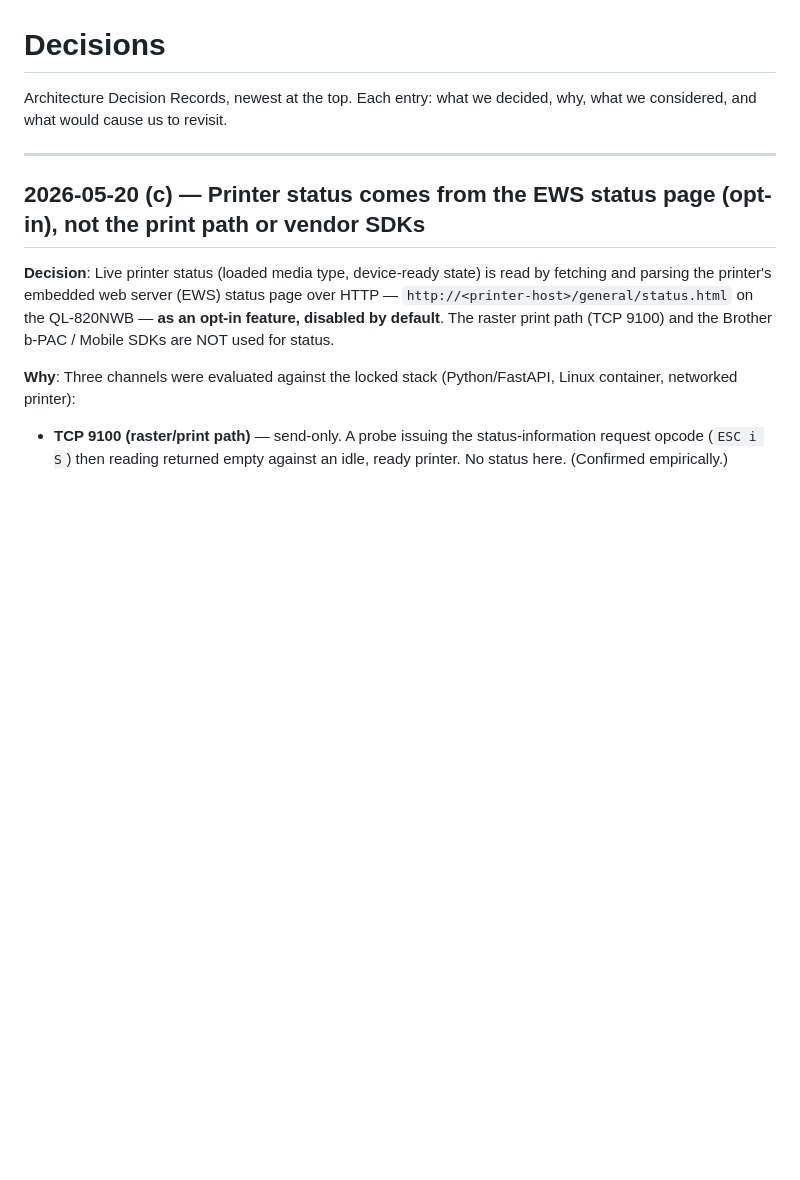
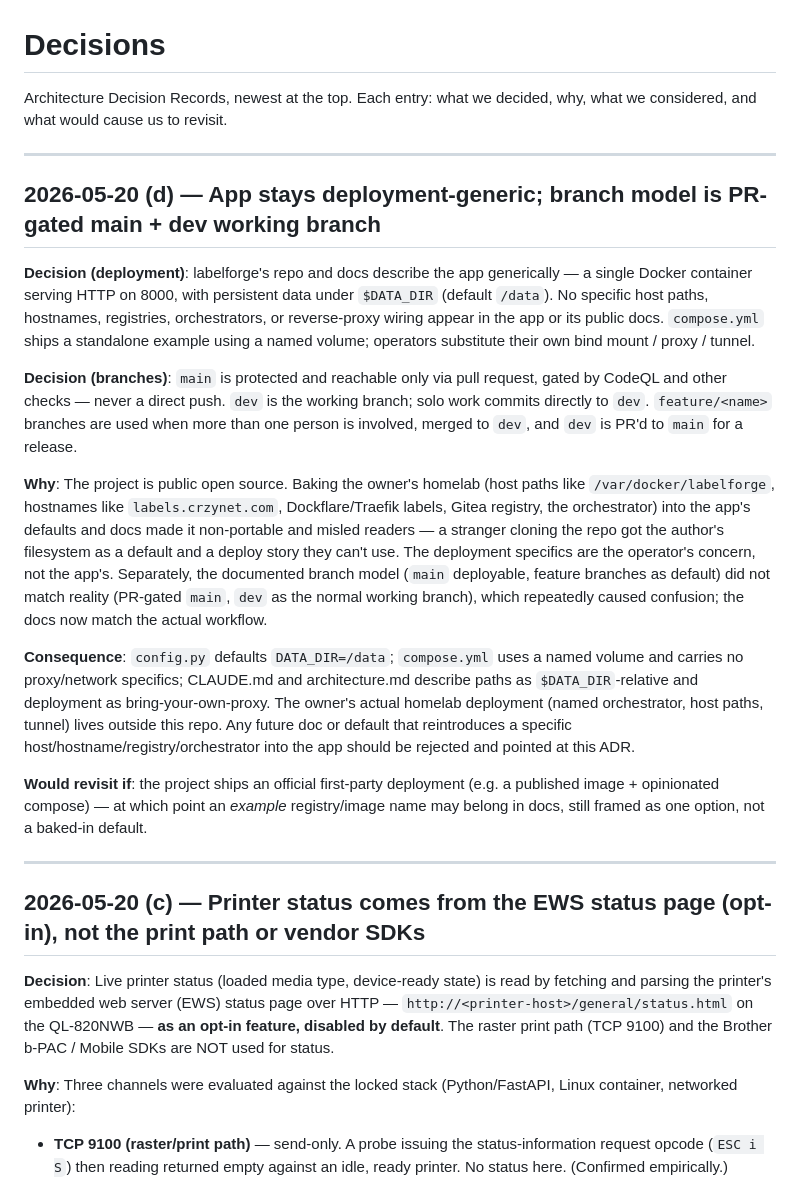
Before and after one commit to crzykidd/labelforge, a Markdown page: docs/decisions.md, the part around the change. Drawn GitHub-style; blank space fills up the shorter version.

Commit message:
Record deployment-generic and branch-model ADR

```diff
--- a/docs/decisions.md
+++ b/docs/decisions.md
@@ -1,6 +1,20 @@
 # Decisions
 
 Architecture Decision Records, newest at the top. Each entry: what we decided, why, what we considered, and what would cause us to revisit.
+
+---
+
+## 2026-05-20 (d) — App stays deployment-generic; branch model is PR-gated main + dev working branch
+
+**Decision (deployment)**: labelforge's repo and docs describe the app generically — a single Docker container serving HTTP on 8000, with persistent data under `$DATA_DIR` (default `/data`). No specific host paths, hostnames, registries, orchestrators, or reverse-proxy wiring appear in the app or its public docs. `compose.yml` ships a standalone example using a named volume; operators substitute their own bind mount / proxy / tunnel.
+
+**Decision (branches)**: `main` is protected and reachable only via pull request, gated by CodeQL and other checks — never a direct push. `dev` is the working branch; solo work commits directly to `dev`. `feature/<name>` branches are used when more than one person is involved, merged to `dev`, and `dev` is PR'd to `main` for a release.
+
+**Why**: The project is public open source. Baking the owner's homelab (host paths like `/var/docker/labelforge`, hostnames like `labels.crzynet.com`, Dockflare/Traefik labels, Gitea registry, the orchestrator) into the app's defaults and docs made it non-portable and misled readers — a stranger cloning the repo got the author's filesystem as a default and a deploy story they can't use. The deployment specifics are the operator's concern, not the app's. Separately, the documented branch model (`main` deployable, feature branches as default) did not match reality (PR-gated `main`, `dev` as the normal working branch), which repeatedly caused confusion; the docs now match the actual workflow.
+
+**Consequence**: `config.py` defaults `DATA_DIR=/data`; `compose.yml` uses a named volume and carries no proxy/network specifics; CLAUDE.md and architecture.md describe paths as `$DATA_DIR`-relative and deployment as bring-your-own-proxy. The owner's actual homelab deployment (named orchestrator, host paths, tunnel) lives outside this repo. Any future doc or default that reintroduces a specific host/hostname/registry/orchestrator into the app should be rejected and pointed at this ADR.
+
+**Would revisit if**: the project ships an official first-party deployment (e.g. a published image + opinionated compose) — at which point an *example* registry/image name may belong in docs, still framed as one option, not a baked-in default.
 
 ---
 
```
